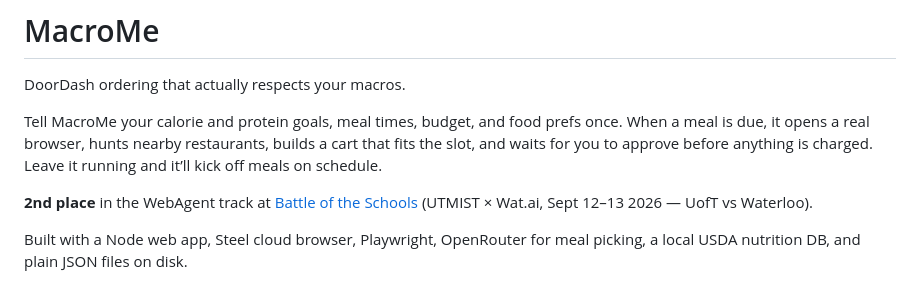
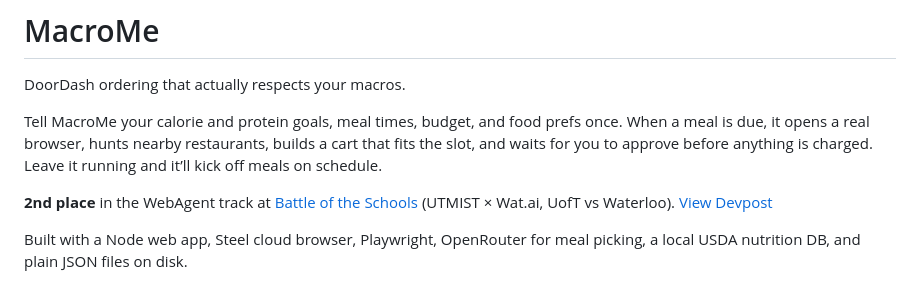
Before and after one commit to VZhou07/MacroMe, a Markdown page: README.md, the part around the change. GitHub-like rendering.

Commit message:
Add devpost to readme

```diff
--- a/README.md
+++ b/README.md
@@ -4,7 +4,7 @@ DoorDash ordering that actually respects your macros.
 
 Tell MacroMe your calorie and protein goals, meal times, budget, and food prefs once. When a meal is due, it opens a real browser, hunts nearby restaurants, builds a cart that fits the slot, and waits for you to approve before anything is charged. Leave it running and it’ll kick off meals on schedule.
 
-**2nd place** in the WebAgent track at [Battle of the Schools](https://www.utwat.ca) (UTMIST × Wat.ai, Sept 12–13 2026 — UofT vs Waterloo).
+**2nd place** in the WebAgent track at [Battle of the Schools](https://www.utwat.ca) (UTMIST × Wat.ai, UofT vs Waterloo). [View Devpost](https://devpost.com/software/macrome-xm5c3r#updates)
 
 Built with a Node web app, Steel cloud browser, Playwright, OpenRouter for meal picking, a local USDA nutrition DB, and plain JSON files on disk.
 
```
